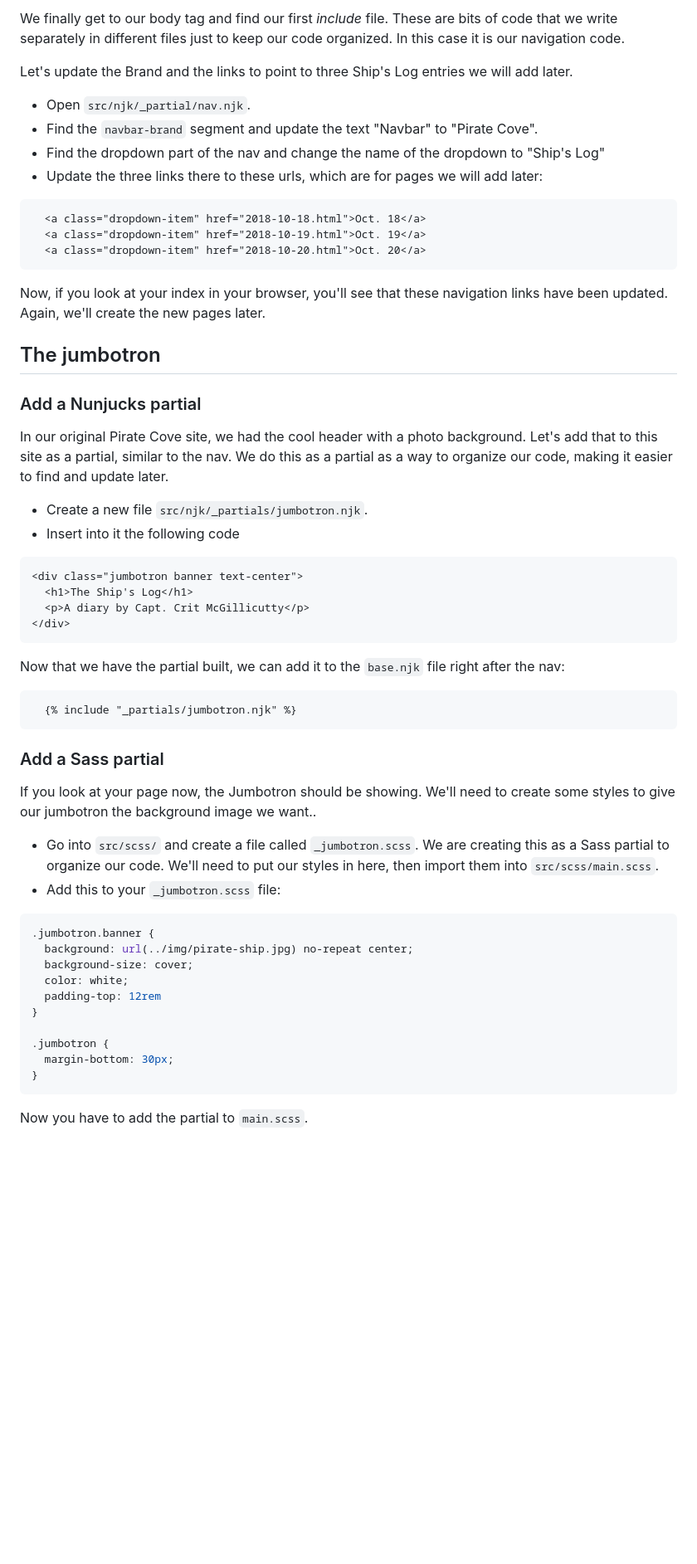
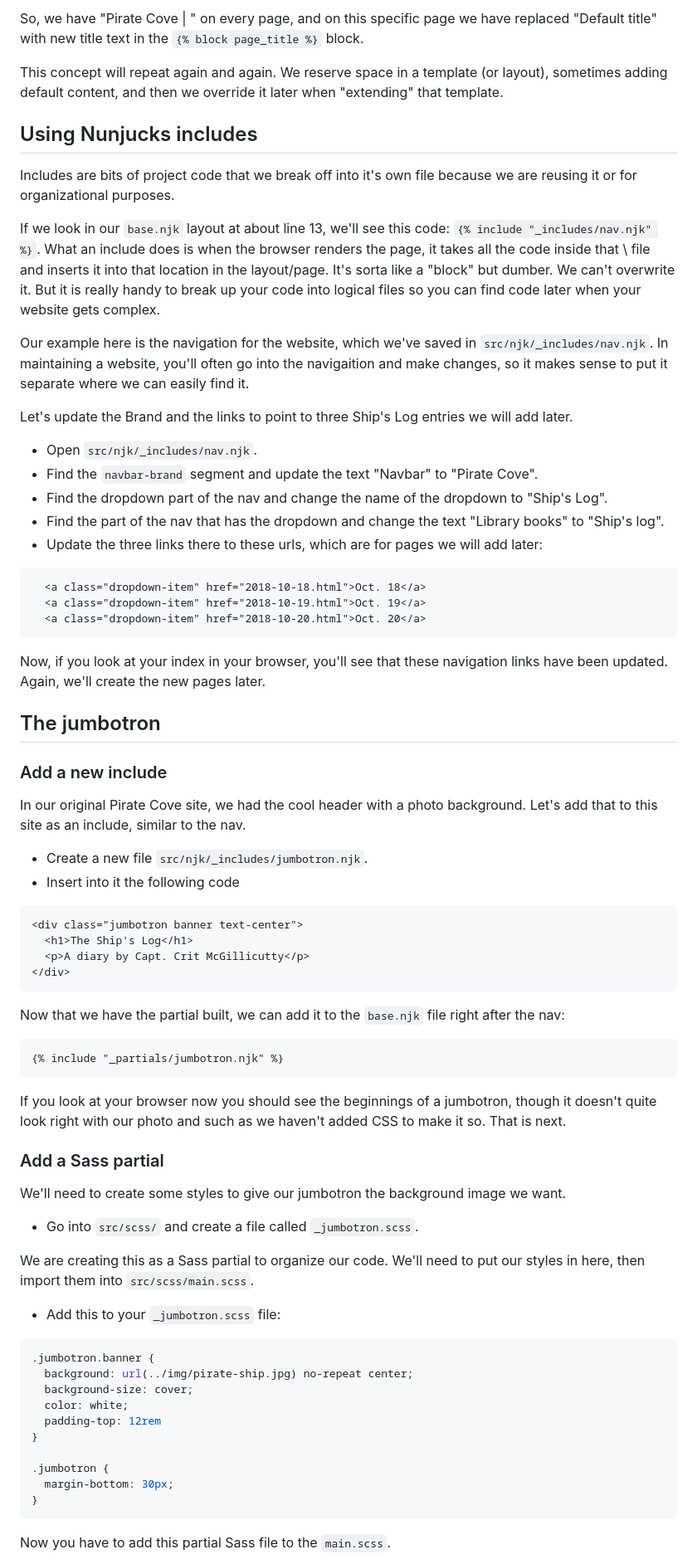
Before and after one commit to utdata/icj-class, a Markdown page: static-apps/static-02-templates.md, the part around the change printed below. Shown: that part at 83% size. Drawn GitHub-style; blank space fills up the shorter version.

````diff
--- a/static-apps/static-02-templates.md
+++ b/static-apps/static-02-templates.md
@@ -48,11 +77,22 @@ The next block in the `base.njk` file is the `{% block description %}` tag, whic
 
-We finally get to our body tag and find our first _include_ file. These are bits of code that we write separately in different files just to keep our code organized. In this case it is our navigation code.
+So, we have "Pirate Cove | " on every page, and on this specific page we have replaced "Default title" with new title text in the `{% block page_title %}` block.
+
+This concept will repeat again and again. We reserve space in a template (or layout), sometimes adding default content, and then we override it later when "extending" that template.
+
+## Using Nunjucks includes
+
+Includes are bits of project code that we break off into it's own file because we are reusing it or for organizational purposes.
+
+If we look in our `base.njk` layout at about line 13, we'll see this code: `{% include "_includes/nav.njk" %}`. What an include does is when the browser renders the page, it takes all the code inside that \ file and inserts it into that location in the layout/page. It's sorta like a "block" but dumber. We can't overwrite it. But it is really handy to break up your code into logical files so you can find code later when your website gets complex.
+
+Our example here is the navigation for the website, which we've saved in `src/njk/_includes/nav.njk`. In maintaining a website, you'll often go into the navigaition and make changes, so it makes sense to put it separate where we can easily find it.
 
 Let's update the Brand and the links to point to three Ship's Log entries we will add later.
 
-- Open `src/njk/_partial/nav.njk`.
+- Open `src/njk/_includes/nav.njk`.
 - Find the `navbar-brand` segment and update the text "Navbar" to "Pirate Cove".
-- Find the dropdown part of the nav and change the name of the dropdown to "Ship's Log"
+- Find the dropdown part of the nav and change the name of the dropdown to "Ship's Log".
+- Find the part of the nav that has the dropdown and change the text "Library books" to "Ship's log".
 - Update the three links there to these urls, which are for pages we will add later:
 
 ```html
@@ -65,11 +105,11 @@ Now, if you look at your index in your browser, you'll see that these navigation
 
 ## The jumbotron
 
-### Add a Nunjucks partial
+### Add a new include
 
-In our original Pirate Cove site, we had the cool header with a photo background. Let's add that to this site as a partial, similar to the nav. We do this as a partial as a way to organize our code, making it easier to find and update later.
+In our original Pirate Cove site, we had the cool header with a photo background. Let's add that to this site as an include, similar to the nav.
 
-- Create a new file `src/njk/_partials/jumbotron.njk`.
+- Create a new file `src/njk/_includes/jumbotron.njk`.
 - Insert into it the following code
 
 ```html
@@ -82,14 +122,19 @@ In our original Pirate Cove site, we had the cool header with a photo background
 Now that we have the partial built, we can add it to the `base.njk` file right after the nav:
 
 ```html
-  {% include "_partials/jumbotron.njk" %}
+{% include "_partials/jumbotron.njk" %}
 ```
+
+If you look at your browser now you should see the beginnings of a jumbotron, though it doesn't quite look right with our photo and such as we haven't added CSS to make it so. That is next.
 
 ### Add a Sass partial
 
-If you look at your page now, the Jumbotron should be showing. We'll need to create some styles to give our jumbotron the background image we want..
+We'll need to create some styles to give our jumbotron the background image we want.
 
-- Go into `src/scss/` and create a file called `_jumbotron.scss`. We are creating this as a Sass partial to organize our code. We'll need to put our styles in here, then import them into `src/scss/main.scss`.
+- Go into `src/scss/` and create a file called `_jumbotron.scss`.
+
+We are creating this as a Sass partial to organize our code. We'll need to put our styles in here, then import them into `src/scss/main.scss`.
+
 - Add this to your `_jumbotron.scss` file:
 
 ```scss
@@ -105,5 +150,5 @@ If you look at your page now, the Jumbotron should be showing. We'll need to cre
 }
 ```
 
-Now you have to add the partial to `main.scss`.
+Now you have to add this partial Sass file to the `main.scss`.
 
````
Also changed, not shown: other parts of static-apps/static-02-templates.md (+41 -12 lines), static-apps/static-01-framework.md (+19 -3 lines), images/static-default-title-edit.png (added), images/static-default-title.png (added), 2 other files.
